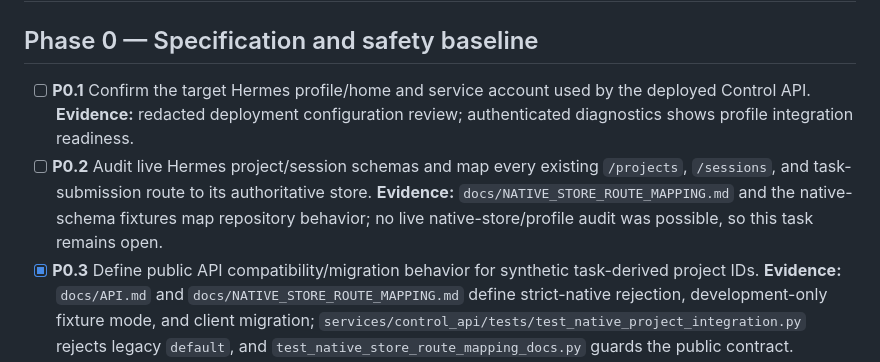
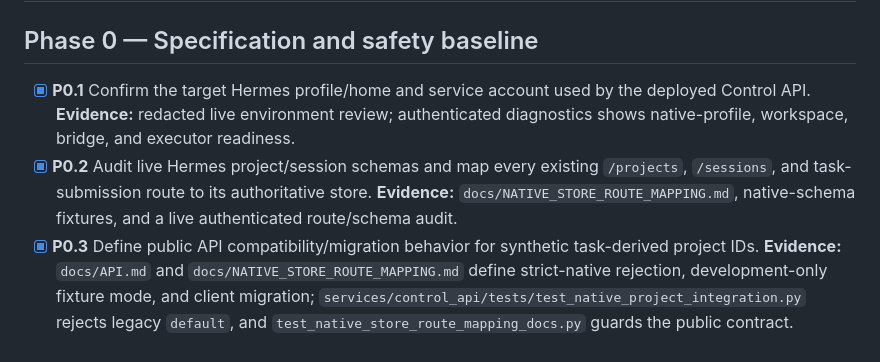
Before and after one commit to salverius-tech/hermes-control, a Markdown page: .hermes/plans/2026-07-21-native-projects-mobile-operator-plan.md, the part around one of its changes. Drawn GitHub-style.

Commit message:
docs: record live native environment audit

```diff
--- a/.hermes/plans/2026-07-21-native-projects-mobile-operator-plan.md
+++ b/.hermes/plans/2026-07-21-native-projects-mobile-operator-plan.md
@@ -200,10 +200,10 @@ A passing `/health` result must not be labelled as proof that Hermes execution i
 
 ## Phase 0 — Specification and safety baseline
 
-- [ ] **P0.1** Confirm the target Hermes profile/home and service account used by the deployed Control API.
-  **Evidence:** redacted deployment configuration review; authenticated diagnostics shows profile integration readiness.
-- [ ] **P0.2** Audit live Hermes project/session schemas and map every existing `/projects`, `/sessions`, and task-submission route to its authoritative store.
-  **Evidence:** `docs/NATIVE_STORE_ROUTE_MAPPING.md` and the native-schema fixtures map repository behavior; no live native-store/profile audit was possible, so this task remains open.
+- [x] **P0.1** Confirm the target Hermes profile/home and service account used by the deployed Control API.
+  **Evidence:** redacted live environment review; authenticated diagnostics shows native-profile, workspace, bridge, and executor readiness.
+- [x] **P0.2** Audit live Hermes project/session schemas and map every existing `/projects`, `/sessions`, and task-submission route to its authoritative store.
+  **Evidence:** `docs/NATIVE_STORE_ROUTE_MAPPING.md`, native-schema fixtures, and a live authenticated route/schema audit.
 - [x] **P0.3** Define public API compatibility/migration behavior for synthetic task-derived project IDs.
   **Evidence:** `docs/API.md` and `docs/NATIVE_STORE_ROUTE_MAPPING.md` define strict-native rejection, development-only fixture mode, and client migration; `services/control_api/tests/test_native_project_integration.py` rejects legacy `default`, and `test_native_store_route_mapping_docs.py` guards the public contract.
 
```
Also changed, not shown: other parts of .hermes/plans/2026-07-21-native-projects-mobile-operator-plan.md (+2 -1 lines).
